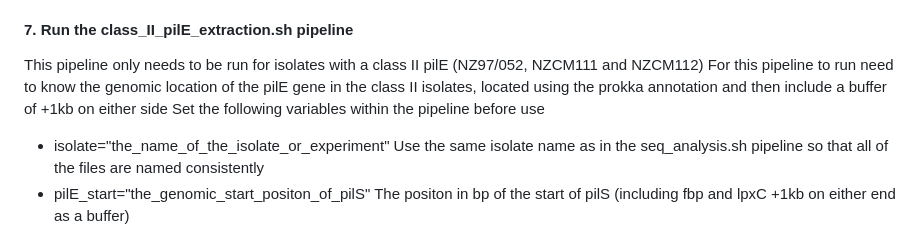
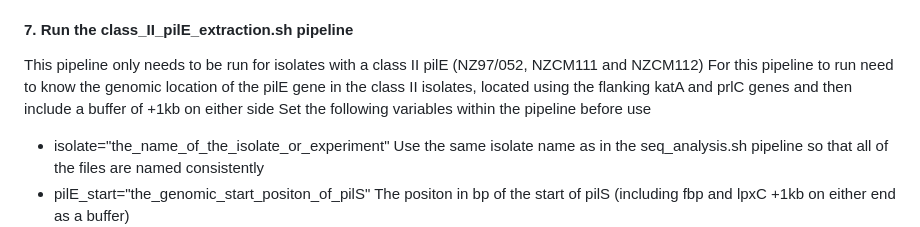
Before and after one commit to palomagea/Genomic-Organisation-of-Meningococcal-pilS-in-Carriage-and-Disease, a Markdown page: README.md, the part around the change. Drawn GitHub-style.

```diff
--- a/README.md
+++ b/README.md
@@ -89,7 +89,7 @@ This pipeline will
 
 #### 7. Run the class_II_pilE_extraction.sh pipeline
 This pipeline only needs to be run for isolates with a class II pilE (NZ97/052, NZCM111 and NZCM112)
-For this pipeline to run need to know the genomic location of the pilE gene in the class II isolates, located using the prokka annotation and then include a buffer of +1kb on either side
+For this pipeline to run need to know the genomic location of the pilE gene in the class II isolates, located using the flanking katA and prlC genes and then include a buffer of +1kb on either side
 Set the following variables within the pipeline before use
 - isolate="the_name_of_the_isolate_or_experiment" Use the same isolate name as in the seq_analysis.sh pipeline so that all of the files are named consistently
 - pilE_start="the_genomic_start_positon_of_pilS" The positon in bp of the start of pilS (including fbp and lpxC +1kb on either end as a buffer)
```
